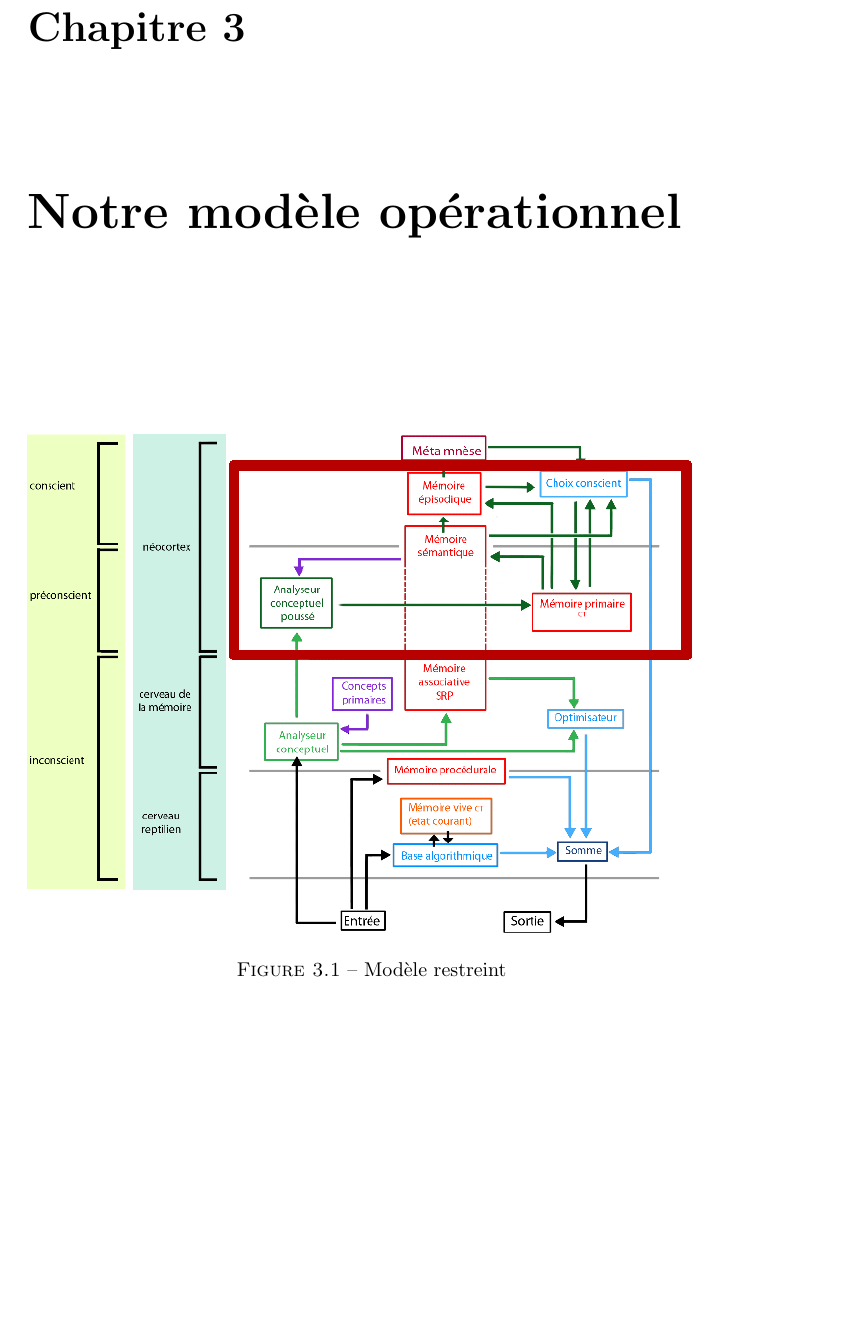
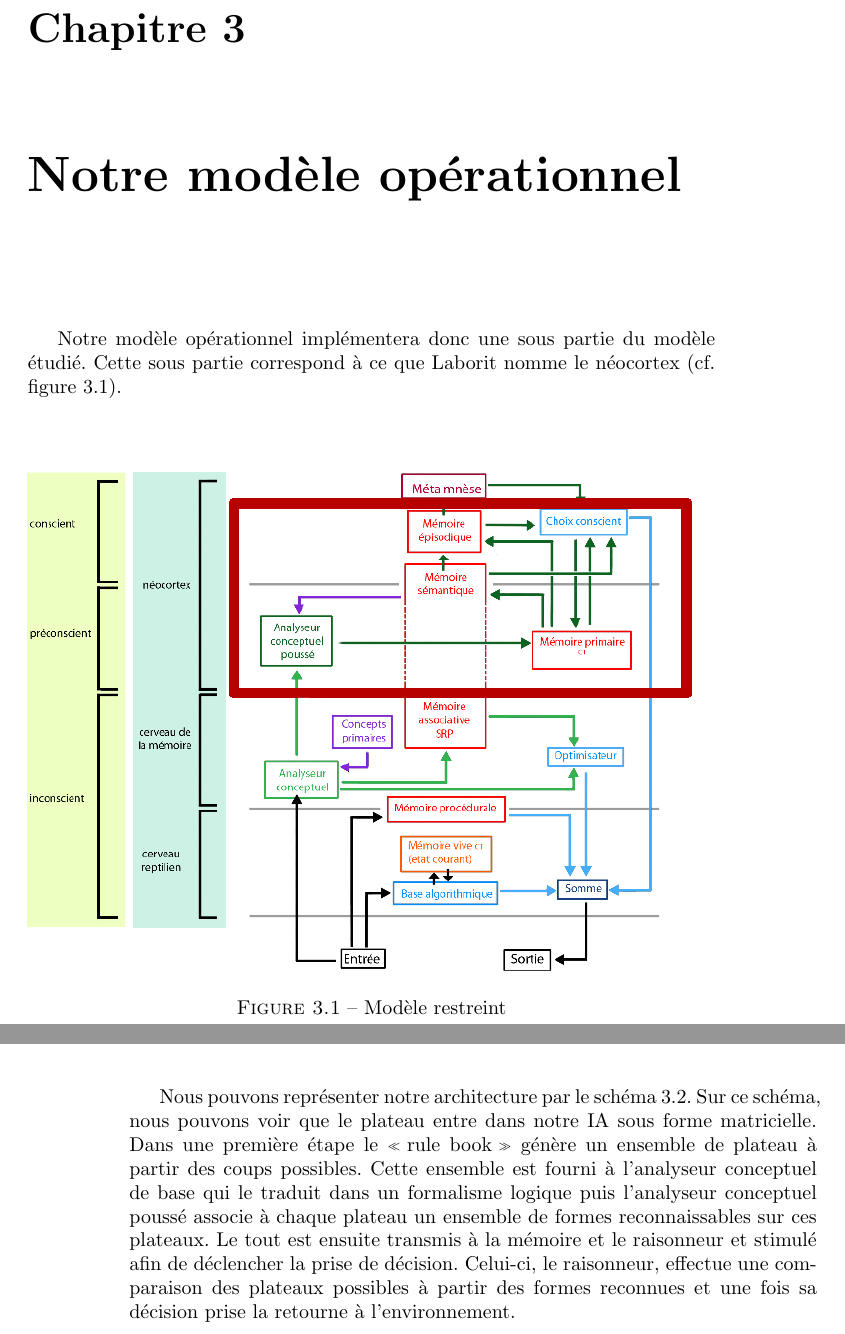
Before and after one commit to cogitoTeam/IA_a_cognitive_approach, a LaTeX book (Docs/Latex/rapport_final/rapport_final_ac.tex, which reads Docs/Latex/rapport_final/analyse/modele.tex): part of page 23 of 53 before the commit and two parts of pages 23 and 24 of 53 after it, the two joined at a grey line, cut so that both start at the same text, the shorter picture padded with empty space. Compiled offline with pdfLaTeX; a LaTeX package or settings file that is missing is left out.

Commit message:
Add general model analyse part

```diff
--- a/Docs/Latex/rapport_final/analyse/modele.tex
+++ b/Docs/Latex/rapport_final/analyse/modele.tex
@@ -1,3 +1,6 @@
+
+Notre modèle opérationnel implémentera donc une sous partie du modèle étudié. Cette sous partie correspond à ce que Laborit nomme le néocortex (cf. figure \ref{modele_restreint}).
+
 \begin{figure}[H]
 \includegraphics[width=\textwidth]{files/modele_restreint}
 \caption{Modèle restreint}
@@ -9 +14,3 @@
 \end{figure}
+
+Nous pouvons représenter notre architecture par le schéma \ref{schema_general}. Sur ce schéma, nous pouvons voir que le plateau entre dans notre IA sous forme matricielle. Dans une première étape le \og rule book \fg{} génère un ensemble de plateau à partir des coups possibles. Cette ensemble est fourni à l'analyseur conceptuel de base qui le traduit dans un formalisme logique puis l'analyseur conceptuel poussé associe à chaque plateau un ensemble de formes reconnaissables sur ces plateaux. Le tout est ensuite transmis à la mémoire et le raisonneur et stimulé afin de déclencher la prise de décision. Celui-ci, le raisonneur, effectue une comparaison des plateaux possibles à partir des formes reconnues et une fois sa décision prise la retourne à l'environnement.
```
Also changed, not shown: Docs/Latex/rapport_final/analyse/modele.tex (2 more changed lines).
